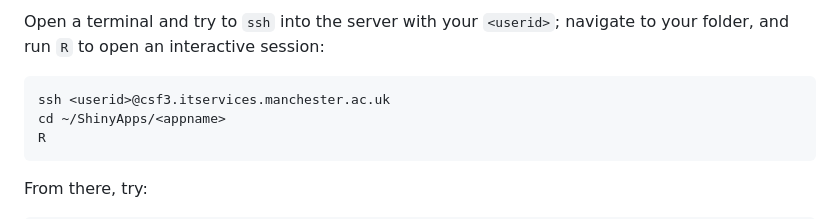
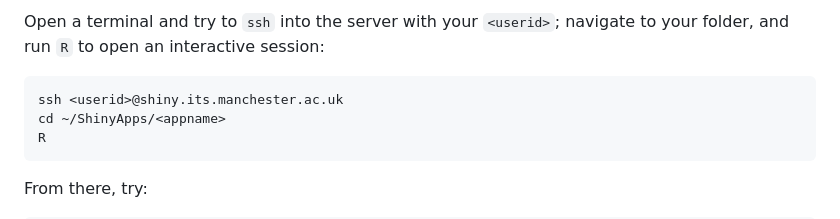
Before and after one commit to UoMResearchIT/r-shinysender, a Markdown page: README.md, the part around the change printed below. GitHub-like rendering.

Commit message:
Update README.md
Fix same typo

````diff
--- a/README.md
+++ b/README.md
@@ -137,7 +136,7 @@ In some cases, restoring the `renv` lockfile will fail on the server, even when
 
 Open a terminal and try to `ssh` into the server with your `<userid>`; navigate to your <appname> folder, and run `R` to open an interactive session:
 ```bash
-ssh <userid>@csf3.itservices.manchester.ac.uk
+ssh <userid>@shiny.its.manchester.ac.uk
 cd ~/ShinyApps/<appname>
 R
 ```
````
Also changed, not shown: other parts of README.md (+0 -1 lines).
